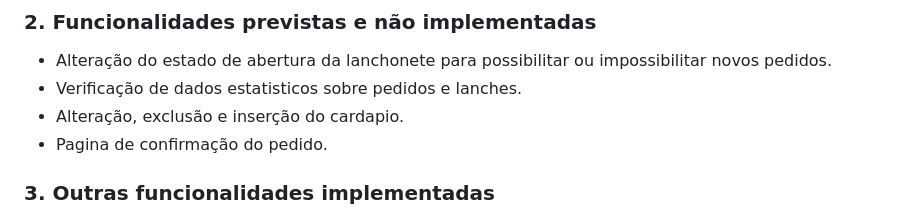
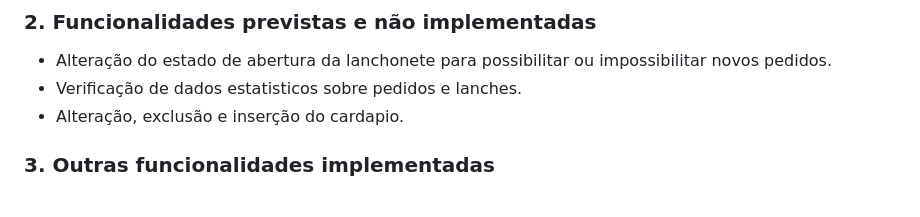
Before and after one commit to UFOP-CSI477/2022-02-atividades-PatrickCaminhas, a Markdown page: Projeto/02-final-version.md, the part around the change. GitHub-like rendering.

Commit message:
Revert "Update 02-final-version.md"
This reverts commit 5a2e5b0b43a02e3193109476755ca70beeb22c08.

```diff
--- a/Projeto/02-final-version.md
+++ b/Projeto/02-final-version.md
@@ -27,7 +27,6 @@ Para o usuario funcionário:
 - Alteração do estado de abertura da lanchonete para possibilitar ou impossibilitar novos pedidos.
 - Verificação de dados estatisticos sobre pedidos e lanches.
 - Alteração, exclusão e inserção do cardapio.
-- Pagina de confirmação do pedido.
 
 ### 3. Outras funcionalidades implementadas
 - Alteração de nome, e-mail e senha do cliente pelo próprio cliente.
```
